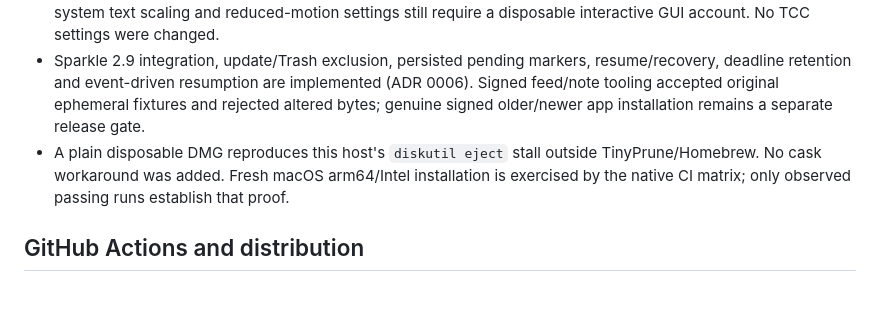
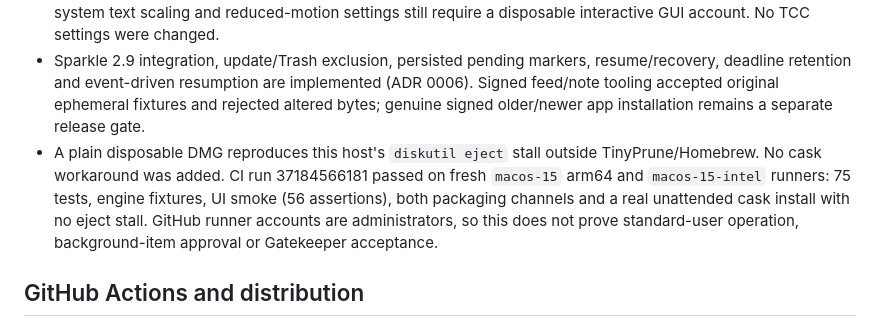
Before and after one commit to navig-me/tinyprune, a Markdown page: PLAN.md, the part around the change. Drawn GitHub-style; blank space fills up the shorter version.

Commit message:
Record clean-runner acceptance evidence

```diff
--- a/PLAN.md
+++ b/PLAN.md
@@ -139,7 +139,7 @@ The Rules screen adds user-selected managed roots and Preview rules; bookmarks a
 - `TinyPruneUISnapshots` renders native views using a real in-process agent and disposable filesystem tree. The final quick run passed **57 assertions** and wrote 49 PNGs, including actual Preview → Keep → active Trash → Activity → restart and keyboard-triggered permission failure/recovery. The full render run also exercised 1×/2× and accessibility-size environments; dark/high-contrast native appearances and long paths were inspected.
 - Offscreen rendering is **not** real VoiceOver acceptance: SwiftUI's assistive node tree is unavailable to that harness, and native sidebar snapshotting is incomplete. Actual reading/focus order, full keyboard navigation, system text scaling and reduced-motion settings still require a disposable interactive GUI account. No TCC settings were changed.
 - Sparkle 2.9 integration, update/Trash exclusion, persisted pending markers, resume/recovery, deadline retention and event-driven resumption are implemented (ADR 0006). Signed feed/note tooling accepted original ephemeral fixtures and rejected altered bytes; genuine signed older/newer app installation remains a separate release gate.
-- A plain disposable DMG reproduces this host's `diskutil eject` stall outside TinyPrune/Homebrew. No cask workaround was added. Fresh macOS arm64/Intel installation is exercised by the native CI matrix; only observed passing runs establish that proof.
+- A plain disposable DMG reproduces this host's `diskutil eject` stall outside TinyPrune/Homebrew. No cask workaround was added. CI run 37184566181 passed on fresh `macos-15` arm64 and `macos-15-intel` runners: 75 tests, engine fixtures, UI smoke (56 assertions), both packaging channels and a real unattended cask install with no eject stall. GitHub runner accounts are administrators, so this does not prove standard-user operation, background-item approval or Gatekeeper acceptance.
 
 
 ## GitHub Actions and distribution
```
